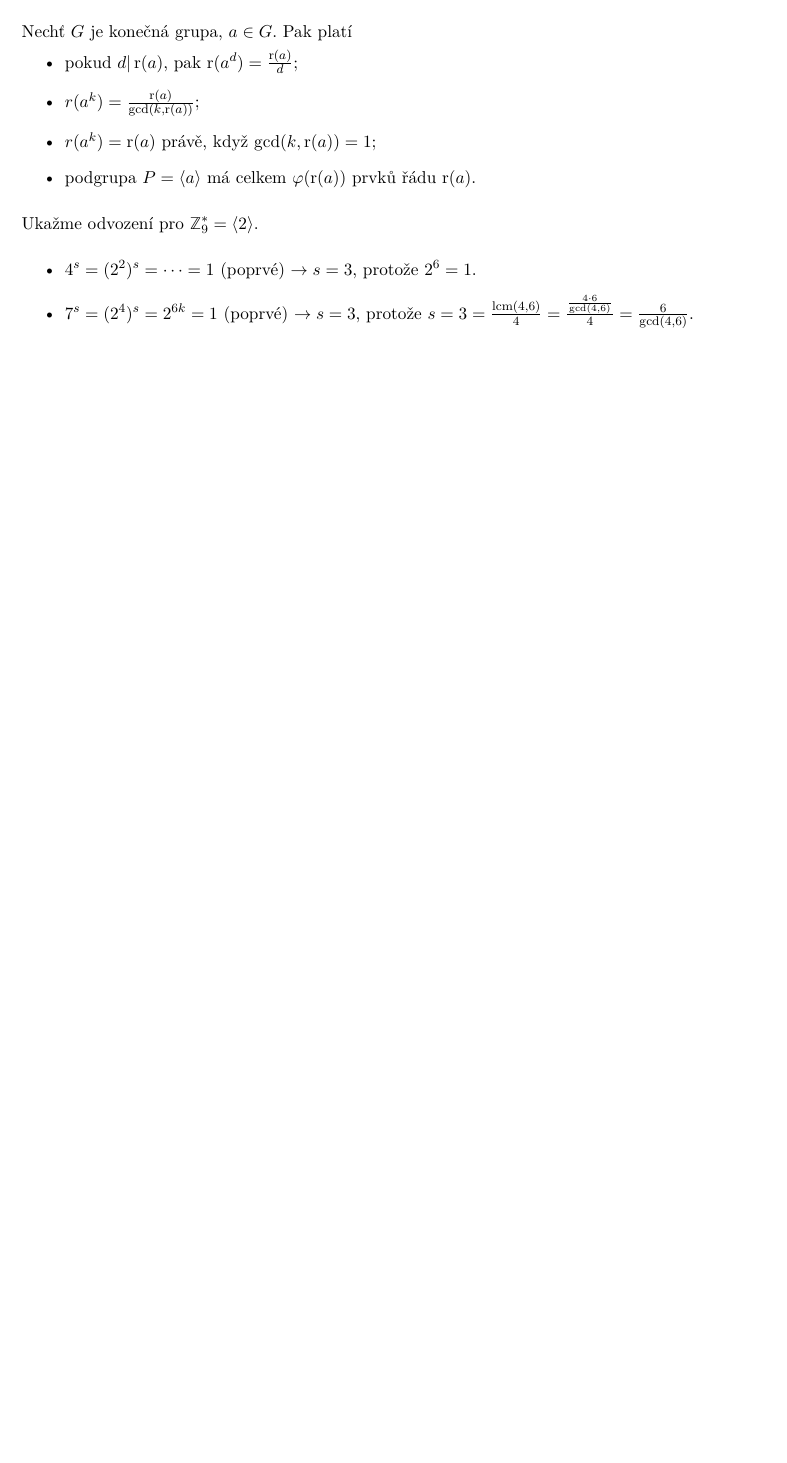
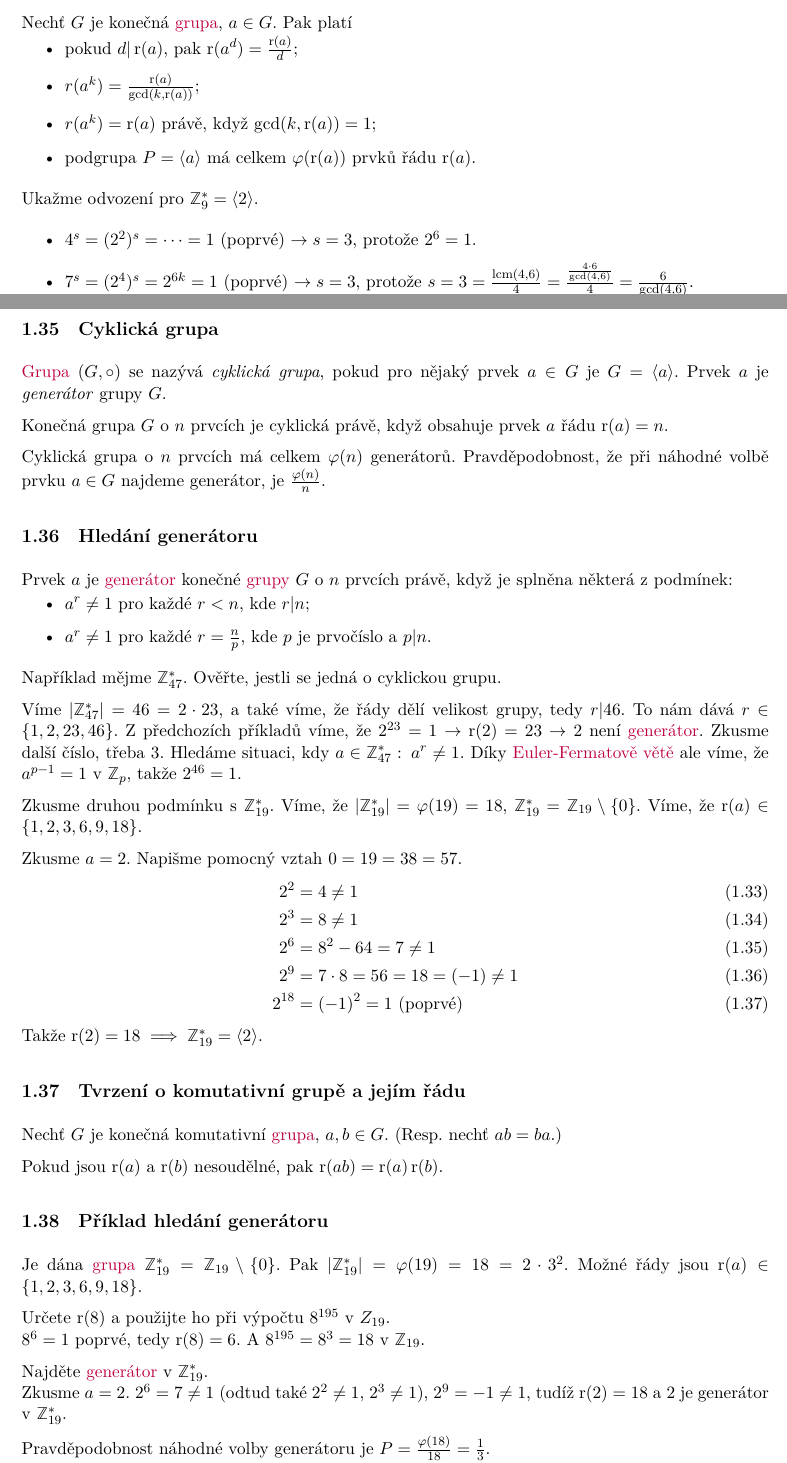
Before and after one commit to knedl1k/B2M01TIK, a LaTeX document (lectures/main.tex, which reads lectures/chapters/01.tex): part of page 13 of 13 before the commit and two parts of pages 13 and 14 of 15 after it, the two joined at a grey line, cut so that both start at the same text, the shorter picture padded with empty space. The pictures show the PDF file lectures/main.pdf that the author committed with the source.

Commit message:
complete first week

```diff
--- a/lectures/chapters/01.tex
+++ b/lectures/chapters/01.tex
@@ -357,4 +357,3 @@ Nechť $(G, \circ)$ je konečná grupa s neutrálním prvkem 1, $a \in G$. Nejme
 \begin{equation}
 	a^r = \underbrace{a \circ a \circ \dots \circ a}_{r\text{-krát}} = 1
 \end{equation}
-se nazývá \ii{řád prvku} $a$ v grupě $G$. Značíme $\ra(a)$.
@@ -420,7 +437,7 @@ Důsledkem je, že \hyperref[radPrvku]{řád prvku} $\ra(a)$ v konečné grupě
 Je-li $\ra(a) = r$, pak množina $P = \bc{a, a^2, a^3, \dots, a^r = 1}$ tvoří $r$-prvkovou podgrupu \hyperref[grupa]{grupy} $G$. Nazýváme ji \ii{cyklická podgrupa} generovaná prvkem $a$, značíme ji $P = \langle a \rangle$.
 
 \subsection{Vztahy řádu prvku grupy, Eulerovy funkce a cyklické podgrupy}
-Nechť $G$ je konečná grupa, $a \in G$. Pak platí
+Nechť $G$ je konečná \hyperref[grupa]{grupa}, $a \in G$. Pak platí
 \vspace{-1em}
 \begin{itemize}
 	\item pokud $d | \ra(a)$, pak $\ra(a^d) = \frac{\ra(a)}{d}$;
@@ -436,5 +453,55 @@ Ukažme odvození pro $\Z_9^* = \langle 2 \rangle$.
 \end{itemize}
 % TODO: příklad
 
-\subsection{Cyklická grupa}
-Grupa $(G, \circ)$ se nazývá \ii{cyklická grupa}, pokud pro nějaký prvek $a \in G$ je $G = \langle a \rangle$. Prvek $a$ je \ii{generátor} grupy $G$.
+\subsection{Cyklická grupa}\label{cyklGrupa}\label{generator}
+\hyperref[grupa]{Grupa} $(G, \circ)$ se nazývá \ii{cyklická grupa}, pokud pro nějaký prvek $a \in G$ je $G = \langle a \rangle$. Prvek $a$ je \ii{generátor} grupy $G$.
+
+Konečná grupa $G$ o $n$ prvcích je cyklická právě, když obsahuje prvek $a$ řádu $\ra(a) = n$.
+
+Cyklická grupa o $n$ prvcích má celkem $\varphi(n)$ generátorů. Pravděpodobnost, že při náhodné volbě prvku $a \in G$ najdeme generátor, je $\frac{\varphi(n)}{n}$.
+% TODO: příklad s podgrupami
+
+\subsection{Hledání generátoru}
+Prvek $a$ je \hyperref[generator]{generátor} konečné \hyperref[grupa]{grupy} $G$ o $n$ prvcích právě, když je splněna některá z podmínek:
+\vspace{-1em}
+\begin{itemize}
+	\item $a^r \not=1$ pro každé $r < n$, kde $r | n$;
+	\item $a^r \not=1$ pro každé $r = \frac{n}{p}$, kde $p$ je \hyperref[prvocislo]{prvočíslo} a $p | n$.
+\end{itemize}
+Například mějme $\Z_{47}^*$. Ověřte, jestli se jedná o cyklickou grupu.
+
+Víme $|\Z_{47}^*| = 46 = 2 \cdot 23$, a také víme, že řády dělí velikost grupy, tedy $r|46$. To nám dává $r \in \bc{1, 2, 23, 46}$. Z předchozích příkladů víme, že $2^{23} = 1 \rightarrow \ra(2) = 23 \rightarrow$ 2 není \hyperref[generator]{generátor}.
+Zkusme další číslo, třeba $3$. Hledáme situaci, kdy $a \in \Z_{47}^*:\: a^r \not= 1$. Díky \hyperref[eulerFermat]{Euler-Fermatově větě} ale víme, že $a^{p-1} = 1$ v $\Z_p$, takže $2^{46} = 1$.
+
+Zkusme druhou podmínku s $\Z_{19}^*$.
+Víme, že $|\Z_{19}^*| = \varphi(19) = 18$, $\Z_{19}^* = \Z_{19} \setminus \bc{0}$. Víme, že $\ra(a) \in \bc{1, 2, 3, 6, 9, 18}$.
+
+Zkusme $a=2$. Napišme pomocný vztah $0 = 19 = 38 = 57$.
+\begin{align}
+	2^2 &= 4 \not=1 \\
+	2^3 &= 8\not= 1\\
+	2^6 &= 8^2 - 64 = 7 \not= 1\\
+	2^9 &= 7 \cdot 8 = 56 = 18 = (-1) \not= 1\\
+	2^{18} &= (-1)^2 = 1 \text{ (poprvé)}
+\end{align}
+Takže $\ra(2) = 18 \implies \Z_{19}^* = \langle 2 \rangle$.
+
+\subsection{Tvrzení o komutativní grupě a jejím řádu}
+Nechť $G$ je konečná komutativní \hyperref[grupa]{grupa}, $a, b \in G$. (Resp. nechť $ab = ba$.)
+
+Pokud jsou $\ra(a)$ a $\ra(b)$ nesoudělné, pak $\ra(ab) = \ra(a) \ra(b)$.
+
+\subsection{Příklad hledání generátoru}
+Je dána \hyperref[grupa]{grupa} $\Z_{19}^* = \Z_{19} \setminus \bc{0}$. Pak $|\Z_{19}^*| = \varphi(19) = 18 = 2 \cdot 3^2$. Možné řády jsou $\ra(a) \in \bc{1, 2, 3, 6, 9, 18}$.
+
+Určete $\ra(8)$ a použijte ho při výpočtu $8^{195}$ v $Z_{19}$.\\
+$8^6 = 1$ poprvé, tedy $\ra(8) = 6$. A $8^{195} = 8^3 = 18$ v $\Z_{19}$.
+
+Najděte \hyperref[generator]{generátor} v $\Z_{19}^*$.\\
+Zkusme $a=2$. $2^6 = 7 \not=1$ (odtud také $2^2 \not=1$, $2^3 \not=1$), $2^9 = -1 \not=1$, tudíž $\ra(2)=18$ a $2$ je generátor v $\Z_{19}^*$.
+
+Pravděpodobnost náhodné volby generátoru je $P = \frac{\varphi(18)}{18} = \frac{1}{3}$.
+
+\subsection{Příklady cyklických grup}
+\vspace{-1em}
+\begin{itemize}
@@ -440,0 +512,6 @@ Grupa $(G, \circ)$ se nazývá \ii{cyklická grupa}, pokud pro nějaký prvek $a
+\end{itemize}
+
+\subsection{Vnitřní struktura cyklických grup}
+Nechť $G = \langle a \rangle$ je \hyperref[cyklGrupa]{cyklická grupa} o $n$ prvcích s neutrálním prvkem 1. Nechť $r | n$, tehdy a jen tehdy platí:
+\vspace{-1em}
+\begin{enumerate}[a)]
@@ -440,0 +526,2 @@ Grupa $(G, \circ)$ se nazývá \ii{cyklická grupa}, pokud pro nějaký prvek $a
+\begin{enumerate}[a)]
+	\item Již víme, že $|\Z_{19}^*| = \varphi(19) =18$ a 2 je generátor v $\Z_{19}^*$.
@@ -440,0 +531 @@ Grupa $(G, \circ)$ se nazývá \ii{cyklická grupa}, pokud pro nějaký prvek $a
+\end{enumerate}
```
Also changed, not shown: lectures/main.pdf, lectures/chapters/01.tex (33 more changed lines).
